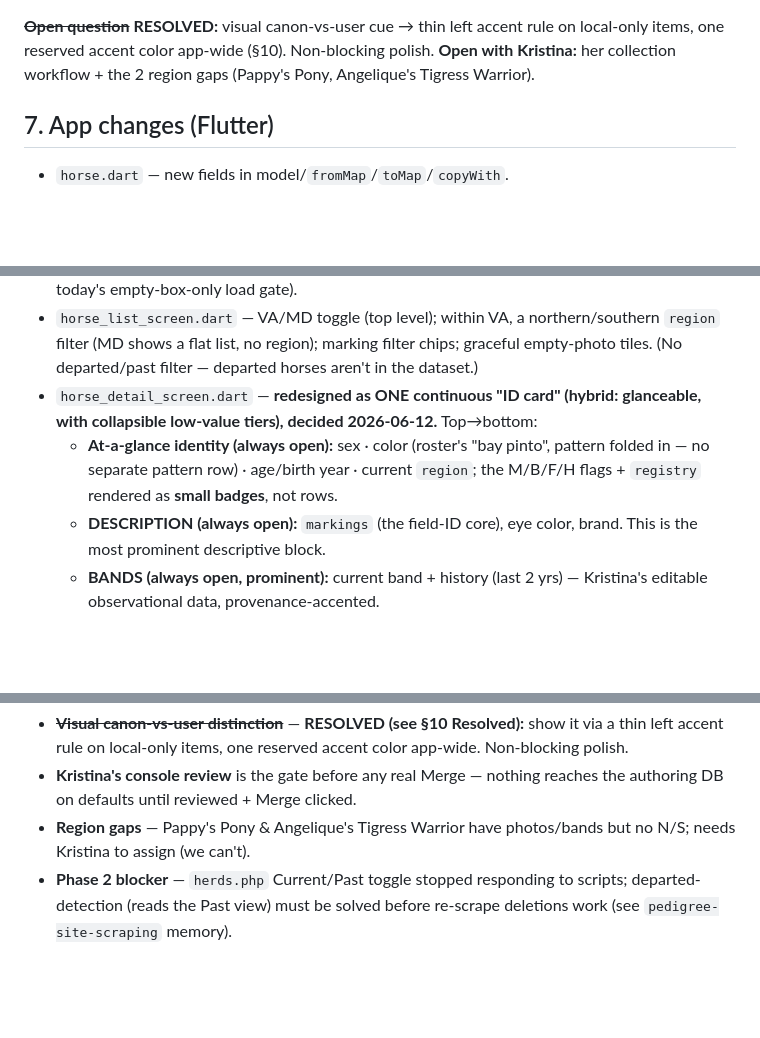
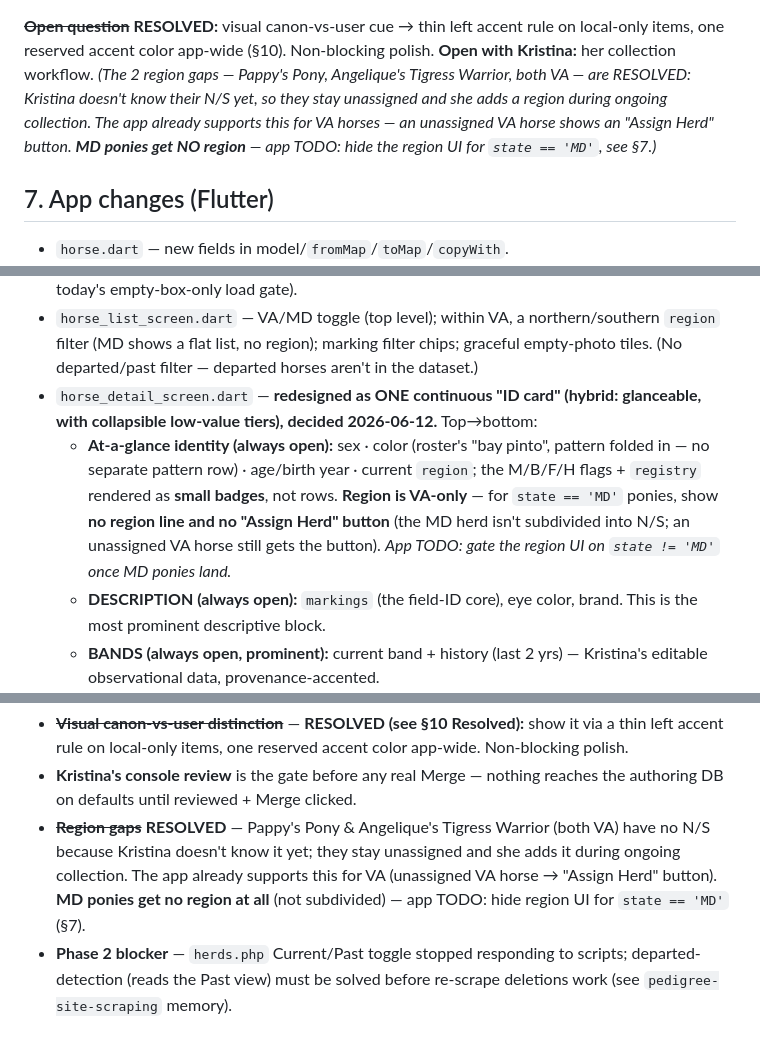
Before and after one commit to omegamanndrone/chincoteague-ponies, a Markdown page: IMPLEMENTATION_PLAN.md, 3 parts joined by grey strips. Rendered like a GitHub page; blank space fills up the shorter version.

Commit message:
docs: close 2 region gaps + record MD-has-no-region app TODO
The 2 VA region gaps (Pappy's Pony, Angelique's Tigress Warrior) stay
unassigned; Kristina adds N/S during ongoing collection (app already supports
this for VA). Correction: region is VA-only -- MD ponies are NOT subdivided, so
the detail card must hide the region line / "Assign Herd" button for
state == 'MD'. Recorded as an app TODO in §7 + §10.

Co-Authored-By: Claude Opus 4.8 <noreply@anthropic.com>

```diff
--- a/IMPLEMENTATION_PLAN.md
+++ b/IMPLEMENTATION_PLAN.md
@@ -202,7 +202,7 @@ SOURCE → CHANGESET → review (Accept/Reject) → MERGE → BUILD app assets
 - **Branch hygiene** — all work on `phase1-pedigree-cutover` (pushed to origin); `master` still at the band fix. Merge whenever; does NOT affect the live site (serves from `gh-pages`).
 
 **~~Open question~~ RESOLVED:** visual canon-vs-user cue → thin left accent rule on local-only items, one reserved accent color app-wide (§10). Non-blocking polish.
-**Open with Kristina:** her collection workflow + the 2 region gaps (Pappy's Pony, Angelique's Tigress Warrior).
+**Open with Kristina:** her collection workflow. _(The 2 region gaps — Pappy's Pony, Angelique's Tigress Warrior, both VA — are RESOLVED: Kristina doesn't know their N/S yet, so they stay unassigned and she adds a region during ongoing collection. The app already supports this for VA horses — an unassigned VA horse shows an "Assign Herd" button. **MD ponies get NO region** — app TODO: hide the region UI for `state == 'MD'`, see §7.)_
 
 ## 7. App changes (Flutter)
 
@@ -210,7 +210,7 @@ SOURCE → CHANGESET → review (Accept/Reject) → MERGE → BUILD app assets
 - `data_service.dart` — load new fields; `state` (VA/MD) filter; marking search; family resolver by id; **user-photo-primary** ordering (flip `getFirstPhotoForHorse` to prefer `source != 'book'`). **Add `data_version` handling on `init()`:** schema bump → clear all boxes + reload bundled canon (one-time cutover); content bump → reload canon/book box only, preserve user boxes (replaces today's empty-box-only load gate).
 - `horse_list_screen.dart` — VA/MD toggle (top level); within VA, a northern/southern `region` filter (MD shows a flat list, no region); marking filter chips; graceful empty-photo tiles. (No departed/past filter — departed horses aren't in the dataset.)
 - `horse_detail_screen.dart` — **redesigned as ONE continuous "ID card" (hybrid: glanceable, with collapsible low-value tiers), decided 2026-06-12.** Top→bottom:
-  - **At-a-glance identity (always open):** sex · color (roster's "bay pinto", pattern folded in — no separate pattern row) · age/birth year · current `region`; the M/B/F/H flags + `registry` rendered as **small badges**, not rows.
+  - **At-a-glance identity (always open):** sex · color (roster's "bay pinto", pattern folded in — no separate pattern row) · age/birth year · current `region`; the M/B/F/H flags + `registry` rendered as **small badges**, not rows. **Region is VA-only** — for `state == 'MD'` ponies, show **no region line and no "Assign Herd" button** (the MD herd isn't subdivided into N/S; an unassigned VA horse still gets the button). _App TODO: gate the region UI on `state != 'MD'` once MD ponies land._
   - **DESCRIPTION (always open):** `markings` (the field-ID core), eye color, brand. This is the most prominent descriptive block.
   - **BANDS (always open, prominent):** current band + history (last 2 yrs) — Kristina's editable observational data, provenance-accented.
   - **▸ Pedigree / Family (collapsed):** sire/dam tappable → family tree.
@@ -279,7 +279,7 @@ Resolved:
 Pending:
 - ~~**Visual canon-vs-user distinction**~~ — **RESOLVED (see §10 Resolved):** show it via a thin left accent rule on local-only items, one reserved accent color app-wide. Non-blocking polish.
 - **Kristina's console review** is the gate before any real Merge — nothing reaches the authoring DB on defaults until reviewed + Merge clicked.
-- **Region gaps** — Pappy's Pony & Angelique's Tigress Warrior have photos/bands but no N/S; needs Kristina to assign (we can't).
+- ~~**Region gaps**~~ **RESOLVED** — Pappy's Pony & Angelique's Tigress Warrior (both VA) have no N/S because Kristina doesn't know it yet; they stay unassigned and she adds it during ongoing collection. The app already supports this for VA (unassigned VA horse → "Assign Herd" button). **MD ponies get no region at all** (not subdivided) — app TODO: hide region UI for `state == 'MD'` (§7).
 - **Phase 2 blocker** — `herds.php` Current/Past toggle stopped responding to scripts; departed-detection (reads the Past view) must be solved before re-scrape deletions work (see `pedigree-site-scraping` memory).
 
 ## 11. Known bugs / fixes
```
